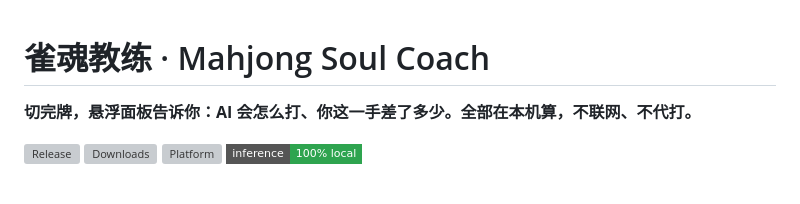
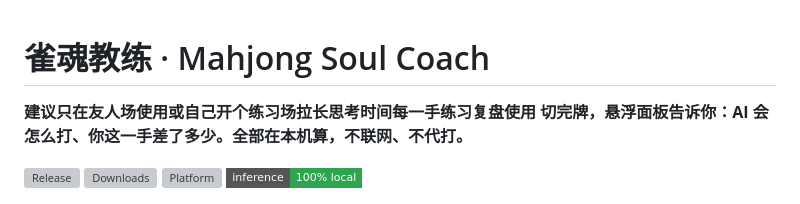
Before and after one commit to fanpaisk/mjsoul-teacher, a Markdown page: README.md, the part around one of its changes. GitHub-like rendering; badges without logos; grey boxes are pictures that could not be loaded.

Commit message:
Revise README with practice suggestions and badge languagesuggestion
Updated the README to include a suggestion for practice use and changed the language of a badge from English to Chinese.

```diff
--- a/README.md
+++ b/README.md
@@ -1,5 +1,6 @@
 # 雀魂教练 · Mahjong Soul Coach
 
+**建议只在友人场使用或自己开个练习场拉长思考时间每一手练习复盘使用**
 **切完牌，悬浮面板告诉你：AI 会怎么打、你这一手差了多少。全部在本机算，不联网、不代打。**
 
 [![Release](https://img.shields.io/github/v/release/fanpaisk/mjsoul-teacher?style=flat-square)](https://github.com/fanpaisk/mjsoul-teacher/releases/latest)
```
Also changed, not shown: other parts of README.md (+1 -1 lines).
